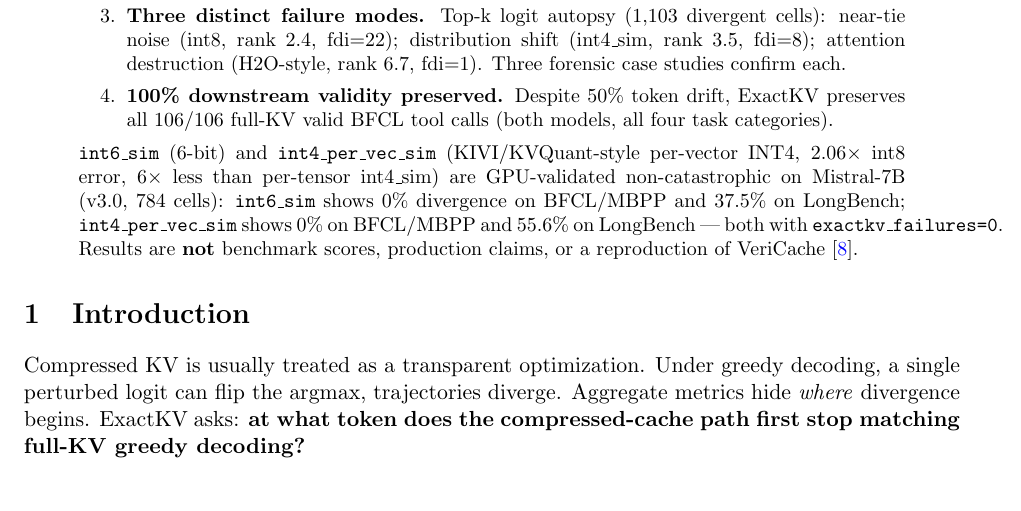
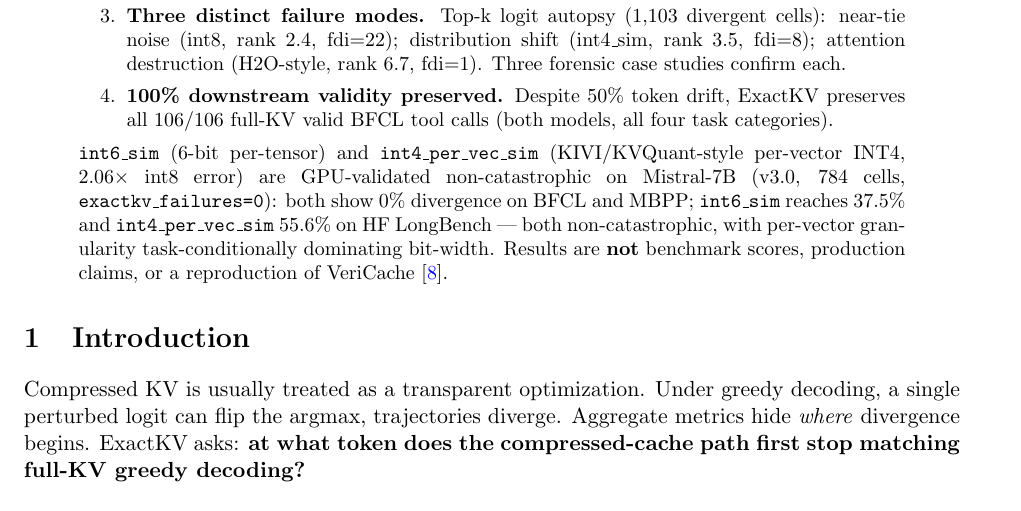
Before and after one commit to utkarshg20/ExactKV, a LaTeX paper (paper/ExactKV_Technical_Report.tex): part of page 1 of 20, cut so that both start at the same text. Compiled offline with pdfLaTeX.

Commit message:
Fix LaTeX abstract Overfull hbox from v3.0 int4_per_vec_sim sentence; rebuild PDF
Co-authored-by: Cursor <cursoragent@cursor.com>

```diff
--- a/paper/ExactKV_Technical_Report.tex
+++ b/paper/ExactKV_Technical_Report.tex
@@ -50,11 +50,16 @@ families) all panels report \texttt{exactkv\_failures=0}. Four main findings:
   preserves all 106/106 full-KV valid BFCL tool calls (both models, all four task categories).
 \end{enumerate}
 
-\noindent\texttt{int6\_sim} (6-bit) and \texttt{int4\_per\_vec\_sim} (KIVI/KVQuant-style
-per-vector INT4, $2.06\times$ int8 error, $6\times$ less than per-tensor int4\_sim) are
-GPU-validated non-catastrophic on Mistral-7B (v3.0, 784 cells): \texttt{int6\_sim} shows 0\% divergence on BFCL/MBPP and 37.5\% on LongBench; \texttt{int4\_per\_vec\_sim} shows 0\% on BFCL/MBPP and 55.6\% on LongBench --- both with \texttt{exactkv\_failures=0}.
+\begin{sloppypar}
+\noindent\texttt{int6\_sim} (6-bit per-tensor) and \texttt{int4\_per\_vec\_sim}
+(KIVI/KVQuant-style per-vector INT4, $2.06\times$ int8 error) are GPU-validated
+non-catastrophic on Mistral-7B (v3.0, 784 cells, \texttt{exactkv\_failures=0}):
+both show 0\% divergence on BFCL and MBPP; \texttt{int6\_sim} reaches 37.5\% and
+\texttt{int4\_per\_vec\_sim} 55.6\% on HF LongBench --- both non-catastrophic,
+with per-vector granularity task-conditionally dominating bit-width.
 Results are \textbf{not} benchmark scores, production claims, or a reproduction of
 VeriCache~\citep{vericache2026}.
+\end{sloppypar}
 \end{abstract}
 
 \section{Introduction}
```
Also changed, not shown: paper/ExactKV_Technical_Report.pdf (added).
